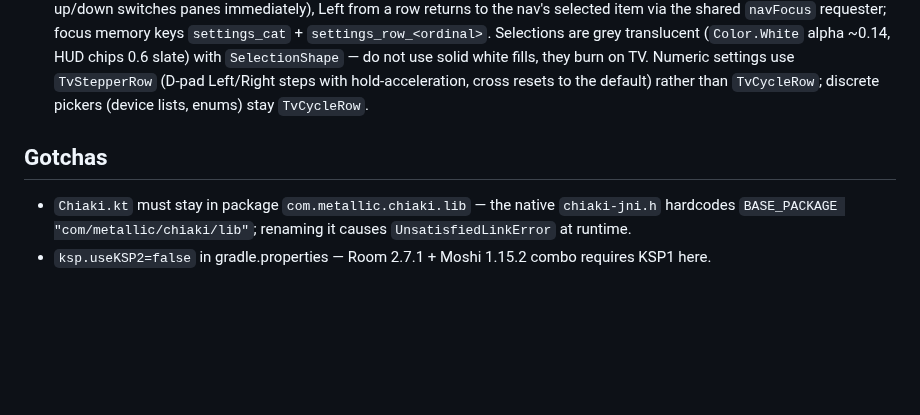
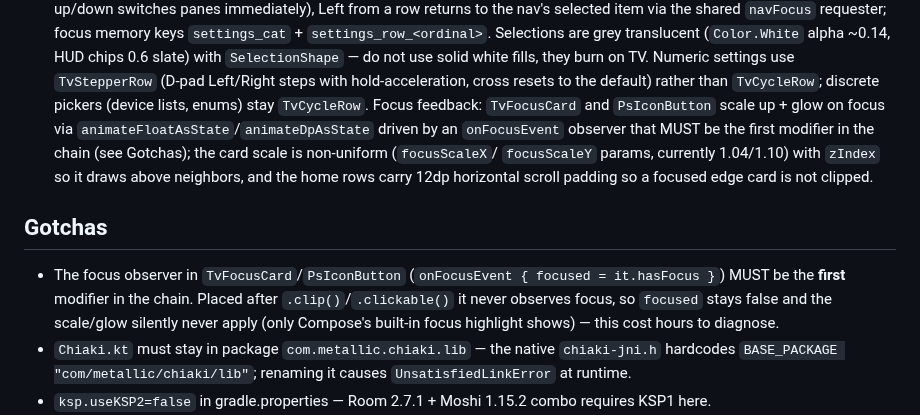
Before and after one commit to worstenbrood/chiaki-ng-androidtv, a Markdown page: AGENTS.md, the part around the change. Drawn GitHub-style; blank space fills up the shorter version.

Commit message:
PsIconButton: PS5-style focus grow on top-bar buttons - same fix as TvFocusCard: move the onFocusEvent observer to the front of the modifier chain so focus is actually observed (after clip/clickable it never fired and the scale/glow stayed off), soften glow to 10dp; refresh docs/screenshots/home.jpg to show the focused-card grow effect; README + AGENTS document the focus-grow pattern and the focus-observer-must-be-first gotcha; versionCode 23 / versionName 1.19.6-tv

```diff
--- a/AGENTS.md
+++ b/AGENTS.md
@@ -145,10 +145,18 @@ Never run `gradlew` directly on the host — no local Android SDK/NDK is set up.
   HUD chips 0.6 slate) with `SelectionShape` — do not use solid white fills, they burn on TV.
   Numeric settings use `TvStepperRow` (D-pad Left/Right steps with hold-acceleration, cross
   resets to the default) rather than `TvCycleRow`; discrete pickers (device lists, enums) stay
-  `TvCycleRow`.
+  `TvCycleRow`. Focus feedback: `TvFocusCard` and `PsIconButton` scale up + glow on focus via
+  `animateFloatAsState`/`animateDpAsState` driven by an `onFocusEvent` observer that MUST be the
+  first modifier in the chain (see Gotchas); the card scale is non-uniform (`focusScaleX`/
+  `focusScaleY` params, currently 1.04/1.10) with `zIndex` so it draws above neighbors, and the
+  home rows carry 12dp horizontal scroll padding so a focused edge card is not clipped.
 
 ## Gotchas
 
+- The focus observer in `TvFocusCard`/`PsIconButton` (`onFocusEvent { focused = it.hasFocus }`)
+  MUST be the **first** modifier in the chain. Placed after `.clip()`/`.clickable()` it never
+  observes focus, so `focused` stays false and the scale/glow silently never apply (only Compose's
+  built-in focus highlight shows) — this cost hours to diagnose.
 - `Chiaki.kt` must stay in package `com.metallic.chiaki.lib` — the native `chiaki-jni.h`
   hardcodes `BASE_PACKAGE "com/metallic/chiaki/lib"`; renaming it causes `UnsatisfiedLinkError` at runtime.
 - `ksp.useKSP2=false` in gradle.properties — Room 2.7.1 + Moshi 1.15.2 combo requires KSP1 here.
```
Also changed, not shown: README.md (+2 -0 lines), docs/screenshots/home.jpg, 2 other files.
